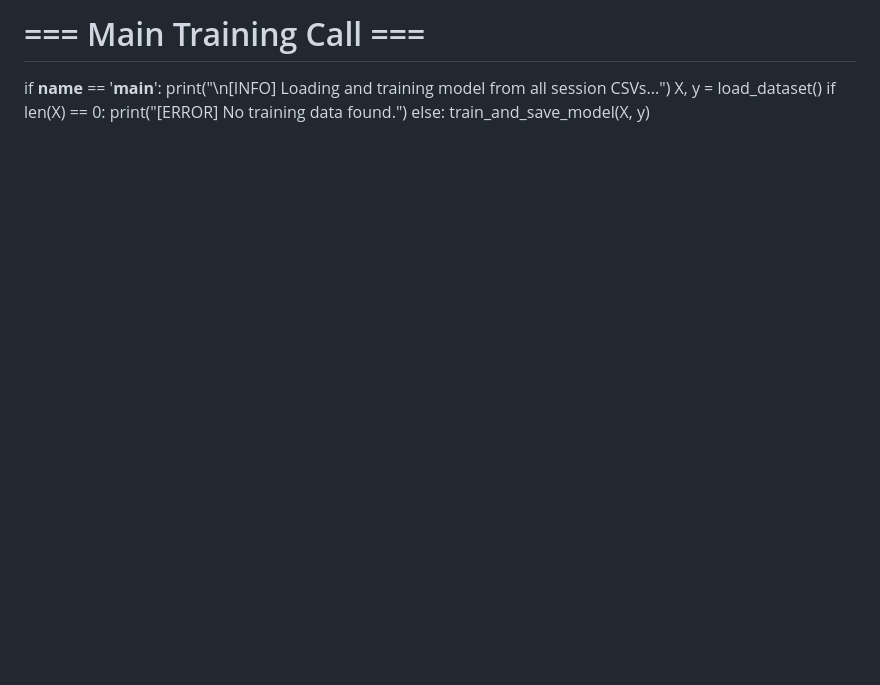
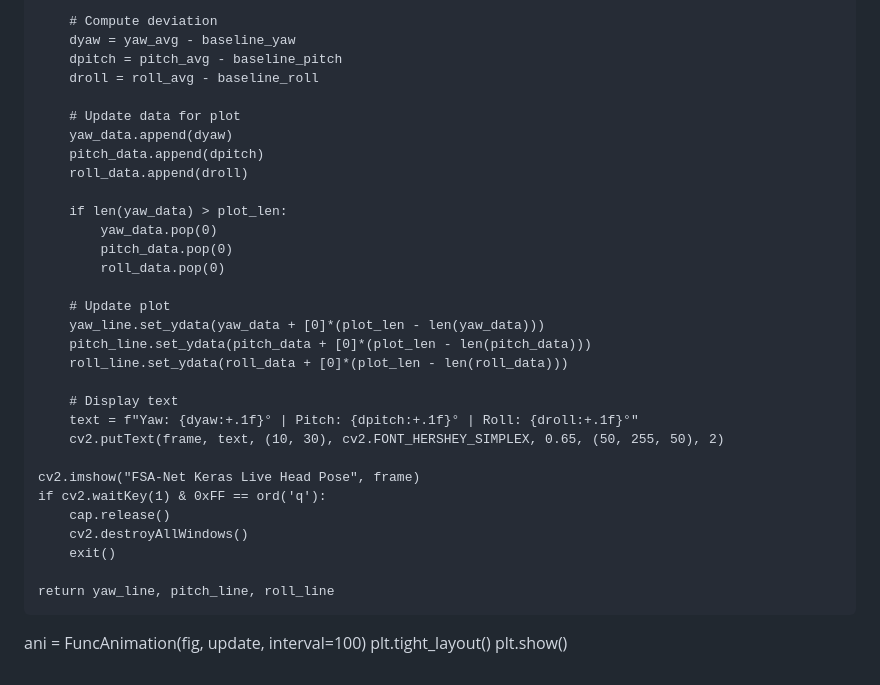
Before and after one commit to Modiji238/TinDog, a Markdown page: README.md, the part around one of its changes. GitHub-like rendering; blank space fills up the shorter version.

```diff
--- a/README.md
+++ b/README.md
@@ -106,9 +103,36 @@ def update_model_with_feedback(csv_file, true_label, model_path='exercise_classi
 
-# === Main Training Call ===
-if __name__ == '__main__':
-    print("\n[INFO] Loading and training model from all session CSVs...")
-    X, y = load_dataset()
-    if len(X) == 0:
-        print("[ERROR] No training data found.")
-    else:
-        train_and_save_model(X, y)
+        # Compute deviation
+        dyaw = yaw_avg - baseline_yaw
+        dpitch = pitch_avg - baseline_pitch
+        droll = roll_avg - baseline_roll
+
+        # Update data for plot
+        yaw_data.append(dyaw)
+        pitch_data.append(dpitch)
+        roll_data.append(droll)
+
+        if len(yaw_data) > plot_len:
+            yaw_data.pop(0)
+            pitch_data.pop(0)
+            roll_data.pop(0)
+
+        # Update plot
+        yaw_line.set_ydata(yaw_data + [0]*(plot_len - len(yaw_data)))
+        pitch_line.set_ydata(pitch_data + [0]*(plot_len - len(pitch_data)))
+        roll_line.set_ydata(roll_data + [0]*(plot_len - len(roll_data)))
+
+        # Display text
+        text = f"Yaw: {dyaw:+.1f}° | Pitch: {dpitch:+.1f}° | Roll: {droll:+.1f}°"
+        cv2.putText(frame, text, (10, 30), cv2.FONT_HERSHEY_SIMPLEX, 0.65, (50, 255, 50), 2)
+
+    cv2.imshow("FSA-Net Keras Live Head Pose", frame)
+    if cv2.waitKey(1) & 0xFF == ord('q'):
+        cap.release()
+        cv2.destroyAllWindows()
+        exit()
+
+    return yaw_line, pitch_line, roll_line
+
+ani = FuncAnimation(fig, update, interval=100)
+plt.tight_layout()
+plt.show()
```
Also changed, not shown: other parts of README.md (+72 -75 lines).
